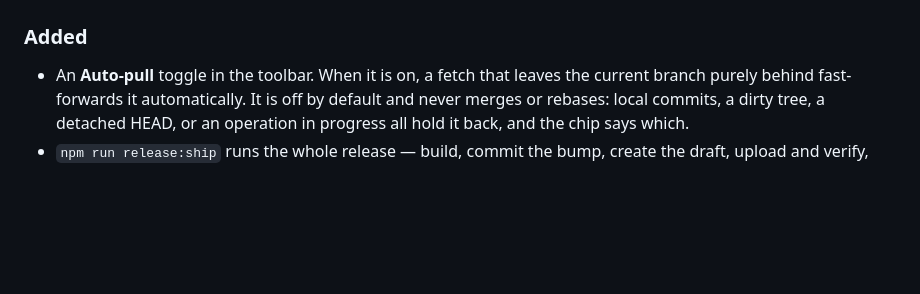
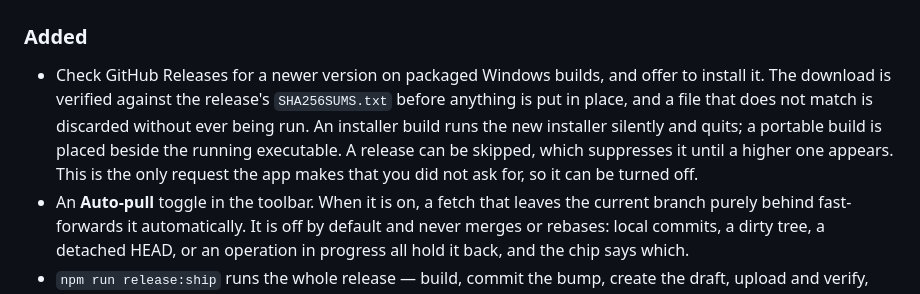
Before and after one commit to AnthonyKopri/multi-git, a Markdown page: CHANGELOG.md, the part around one of its changes. GitHub-like rendering; blank space fills up the shorter version.

Commit message:
docs: close the changelog for 3.2.0

```diff
--- a/CHANGELOG.md
+++ b/CHANGELOG.md
@@ -15,5 +17,13 @@ or Security. Remove empty headings when preparing a release.
 ### Added
 
+- Check GitHub Releases for a newer version on packaged Windows builds, and
+  offer to install it. The download is verified against the release's
+  `SHA256SUMS.txt` before anything is put in place, and a file that does not
+  match is discarded without ever being run. An installer build runs the new
+  installer silently and quits; a portable build is placed beside the running
+  executable. A release can be skipped, which suppresses it until a higher one
+  appears. This is the only request the app makes that you did not ask for, so
+  it can be turned off.
 - An **Auto-pull** toggle in the toolbar. When it is on, a fetch that leaves the
   current branch purely behind fast-forwards it automatically. It is off by
   default and never merges or rebases: local commits, a dirty tree, a detached
```
Also changed, not shown: other parts of CHANGELOG.md (+4 -1 lines).
